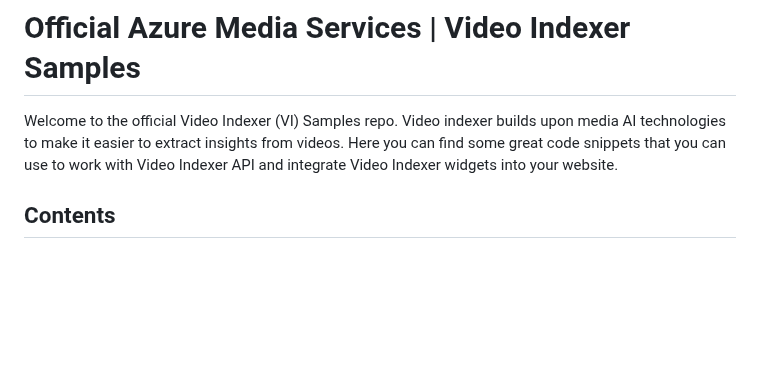
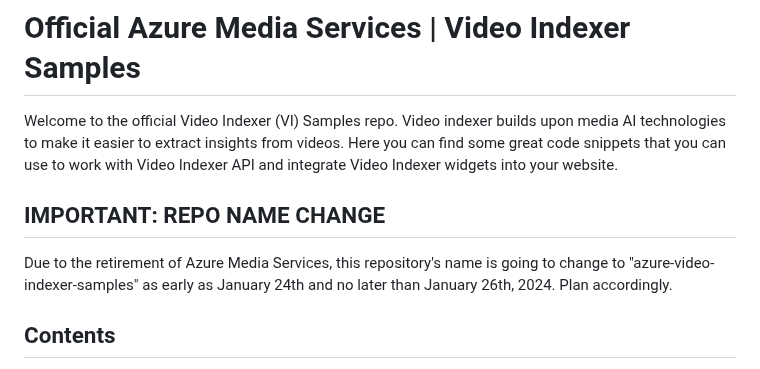
Before and after one commit to Azure-Samples/azure-video-indexer-samples, a Markdown page: README.md, the part around the change. GitHub-like rendering; blank space fills up the shorter version.

Commit message:
Repo name change message

```diff
--- a/README.md
+++ b/README.md
@@ -24,6 +24,9 @@ Taxonomies for products and languages: https://review.docs.microsoft.com/new-hop
 -->
 
 Welcome to the official Video Indexer (VI) Samples repo. Video indexer builds upon media AI technologies to make it easier to extract insights from videos. Here you can find some great code snippets that you can use to work with Video Indexer API and integrate Video Indexer widgets into your website.
+
+## IMPORTANT: REPO NAME CHANGE
+Due to the retirement of Azure Media Services, this repository's name is going to change to "azure-video-indexer-samples" as early as January 24th and no later than January 26th, 2024. Plan accordingly.
 
 ## Contents
 
```
